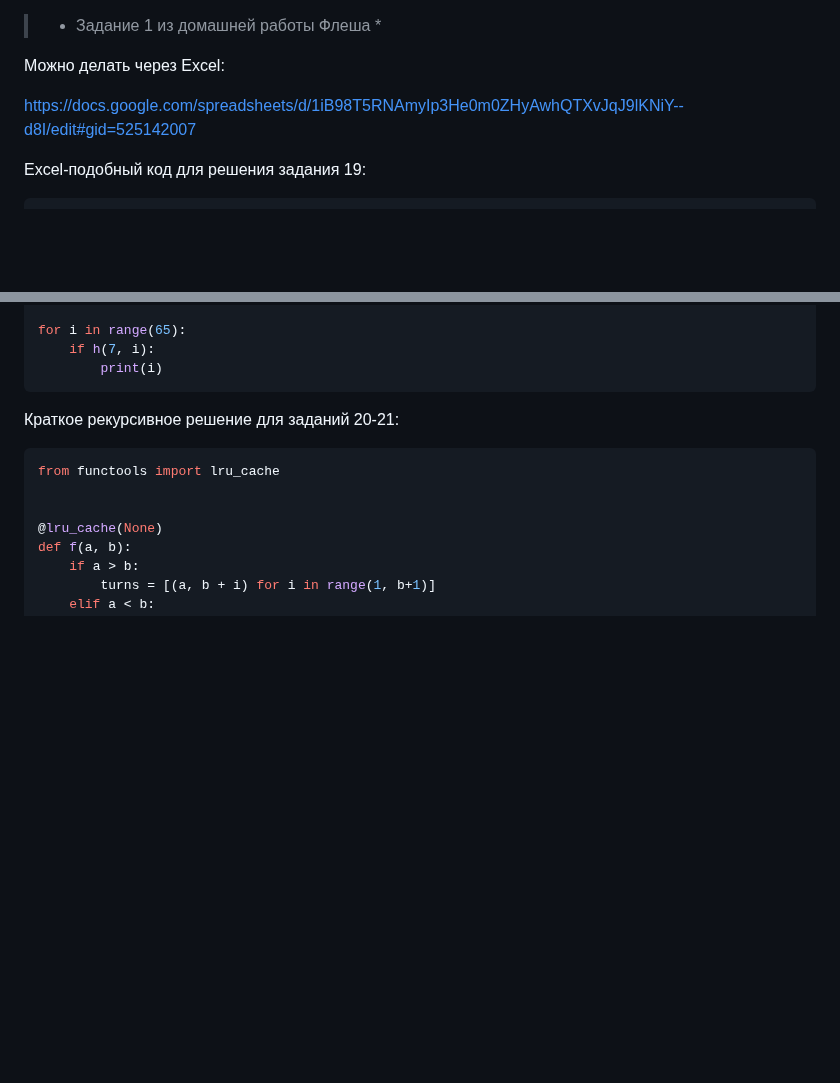
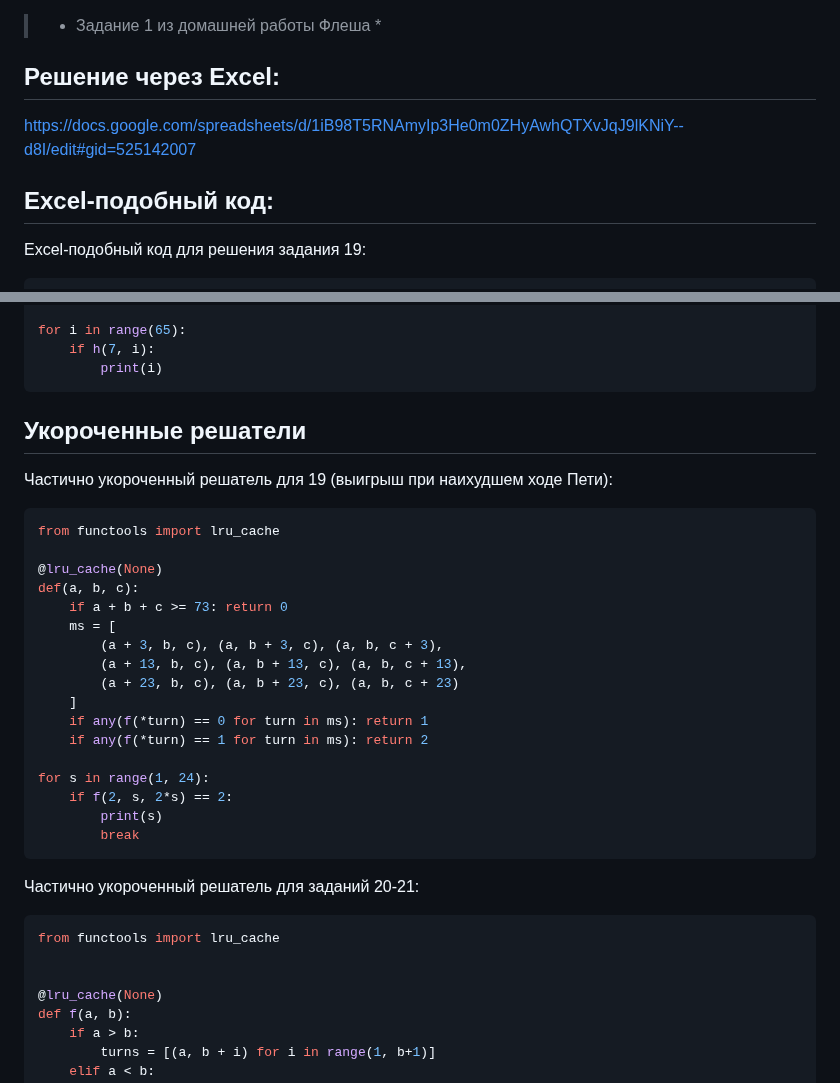
Before and after one commit to isbur-tutorship/inf-ege, a Markdown page: 19-21/README.md, 2 parts joined by grey strips. GitHub-like rendering; blank space fills up the shorter version.

````diff
--- a/19-21/README.md
+++ b/19-21/README.md
@@ -1,9 +1,11 @@
 
 > * Задание 1 из домашней работы Флеша *
 
-Можно делать через Excel:
+## Решение через Excel:
 
 https://docs.google.com/spreadsheets/d/1iB98T5RNAmyIp3He0m0ZHyAwhQTXvJqJ9lKNiY--d8I/edit#gid=525142007
+
+## Excel-подобный код:
 
 Excel-подобный код для решения задания 19:
 
@@ -138,7 +140,30 @@ for i in range(65):
         print(i)
 ```
 
-Краткое рекурсивное решение для заданий 20-21:
+## Укороченные решатели
+
+Частично укороченный решатель для 19 (выигрыш при наихудшем ходе Пети):
+```python
+from functools import lru_cache
+
+@lru_cache(None)
+def(a, b, c):
+    if a + b + c >= 73: return 0
+    ms = [
+        (a + 3, b, c), (a, b + 3, c), (a, b, c + 3),
+        (a + 13, b, c), (a, b + 13, c), (a, b, c + 13),
+        (a + 23, b, c), (a, b + 23, c), (a, b, c + 23)
+    ]
+    if any(f(*turn) == 0 for turn in ms): return 1
+    if any(f(*turn) == 1 for turn in ms): return 2
+
+for s in range(1, 24):
+    if f(2, s, 2*s) == 2:
+        print(s)
+        break
+```
+
+Частично укороченный решатель для заданий 20-21:
 
 ```python
 from functools import lru_cache
````
Also changed, not shown: other parts of 19-21/README.md (+73 -12 lines).
